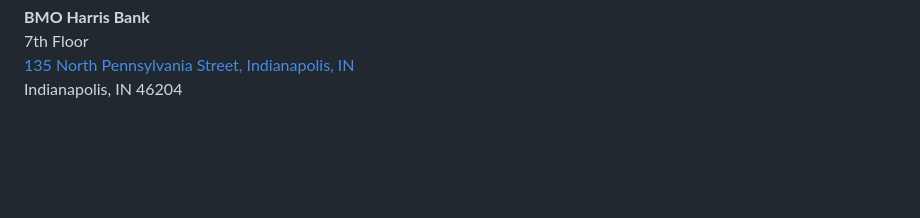
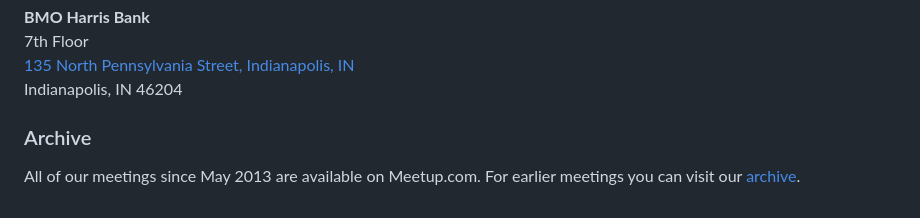
Before and after one commit to IndyJUG/indyjug.github.io, a Markdown page: meetings.md, the part around the change. GitHub-like rendering; blank space fills up the shorter version.

```diff
--- a/meetings.md
+++ b/meetings.md
@@ -16,5 +16,11 @@ We also have a quarterly meeting at 11:30am on the 2nd Thursday every third mont
 [135 North Pennsylvania Street, Indianapolis, IN](https://www.google.com/maps/place/135+N+Pennsylvania+St,+Indianapolis,+IN+46204/@39.7695058,-86.1578627,17z/data=!3m1!4b1!4m2!3m1!1s0x886b50be11ba4e5f:0xd35e366c17c1cff3)
 Indianapolis, IN 46204
 
+### Archive
+
+All of our meetings since May 2013 are available on Meetup.com. For
+earlier meetings you can visit our [archive](/meetingtable.html).
+
+
 [meetup_logo]: http://img.meetup.com/img/logo_45.png
 [meetup_href]: http://www.meetup.com/r/inbound/0/0/shareimg/http://www.meetup.com/Indianapolis-Java-User-Group/?a=shareimg
```
Also changed, not shown: about.md (added, +63 -0 lines), contact.md (added, +21 -0 lines), index.md (+1 -1 lines), sponsors.md (+14 -0 lines), img/email.png (added), sponsors/elevenfifty.png, 5 other files.
